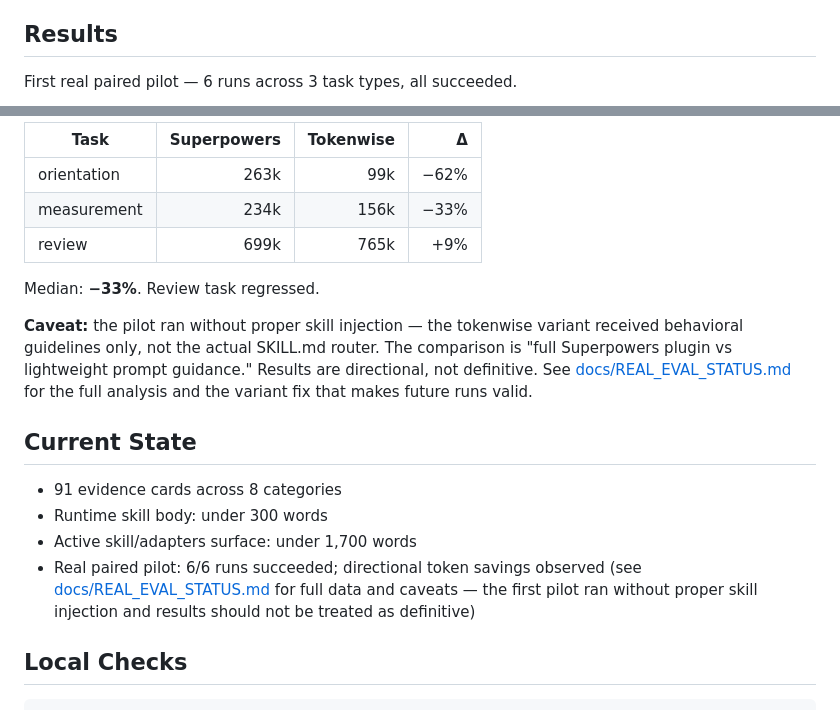
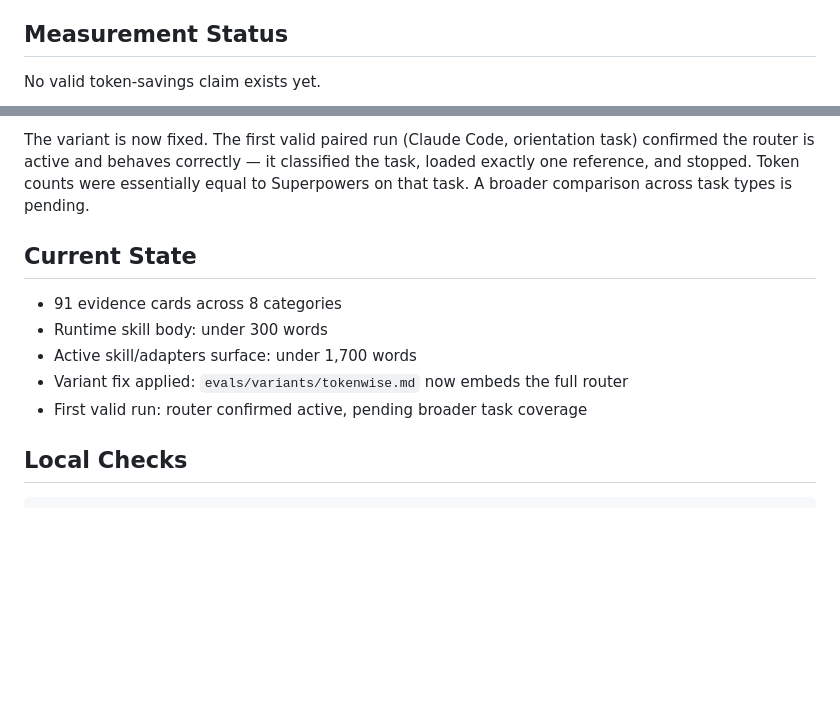
Before and after one commit to 12122J/tokenwise, a Markdown page: README.md, 2 parts joined by grey strips. GitHub-like rendering; blank space fills up the shorter version.

Commit message:
docs: retract invalid pilot results, replace with honest measurement status

```diff
--- a/README.md
+++ b/README.md
@@ -57,7 +57,7 @@ Primary metrics:
 - skill words loaded
 - task success
 
-## Results
+## Measurement Status
 
-First real paired pilot — 6 runs across 3 task types, all succeeded.
+No valid token-savings claim exists yet.
 
@@ -72,28 +68,17 @@ xychart-beta
 
-| Task | Superpowers | Tokenwise | Δ |
-|---|---:|---:|---:|
-| orientation | 263k | 99k | −62% |
-| measurement | 234k | 156k | −33% |
-| review | 699k | 765k | +9% |
-
-Median: **−33%**. Review task regressed.
-
-**Caveat:** the pilot ran without proper skill injection — the tokenwise variant
-received behavioral guidelines only, not the actual SKILL.md router. The
-comparison is "full Superpowers plugin vs lightweight prompt guidance." Results
-are directional, not definitive. See
-[docs/REAL_EVAL_STATUS.md](docs/REAL_EVAL_STATUS.md) for the full analysis and
-the variant fix that makes future runs valid.
+The variant is now fixed. The first valid paired run (Claude Code, orientation
+task) confirmed the router is active and behaves correctly — it classified the
+task, loaded exactly one reference, and stopped. Token counts were essentially
+equal to Superpowers on that task. A broader comparison across task types is
+pending.
 
 ## Current State
 
 - 91 evidence cards across 8 categories
 - Runtime skill body: under 300 words
 - Active skill/adapters surface: under 1,700 words
-- Real paired pilot: 6/6 runs succeeded; directional token savings observed
-  (see [docs/REAL_EVAL_STATUS.md](docs/REAL_EVAL_STATUS.md) for full data and
-  caveats — the first pilot ran without proper skill injection and results
-  should not be treated as definitive)
+- Variant fix applied: `evals/variants/tokenwise.md` now embeds the full router
+- First valid run: router confirmed active, pending broader task coverage
 
 ## Local Checks
 
```
Also changed, not shown: other parts of README.md (+4 -8 lines).
